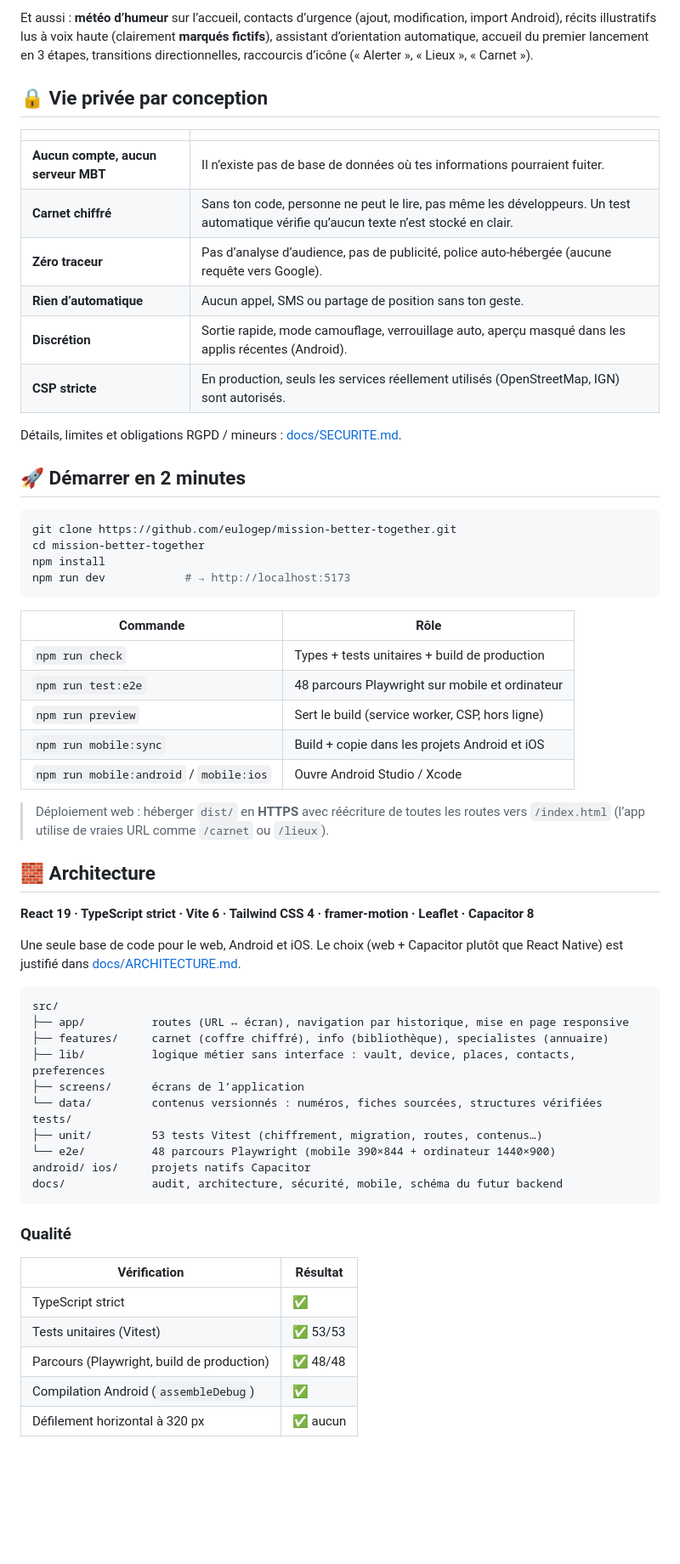
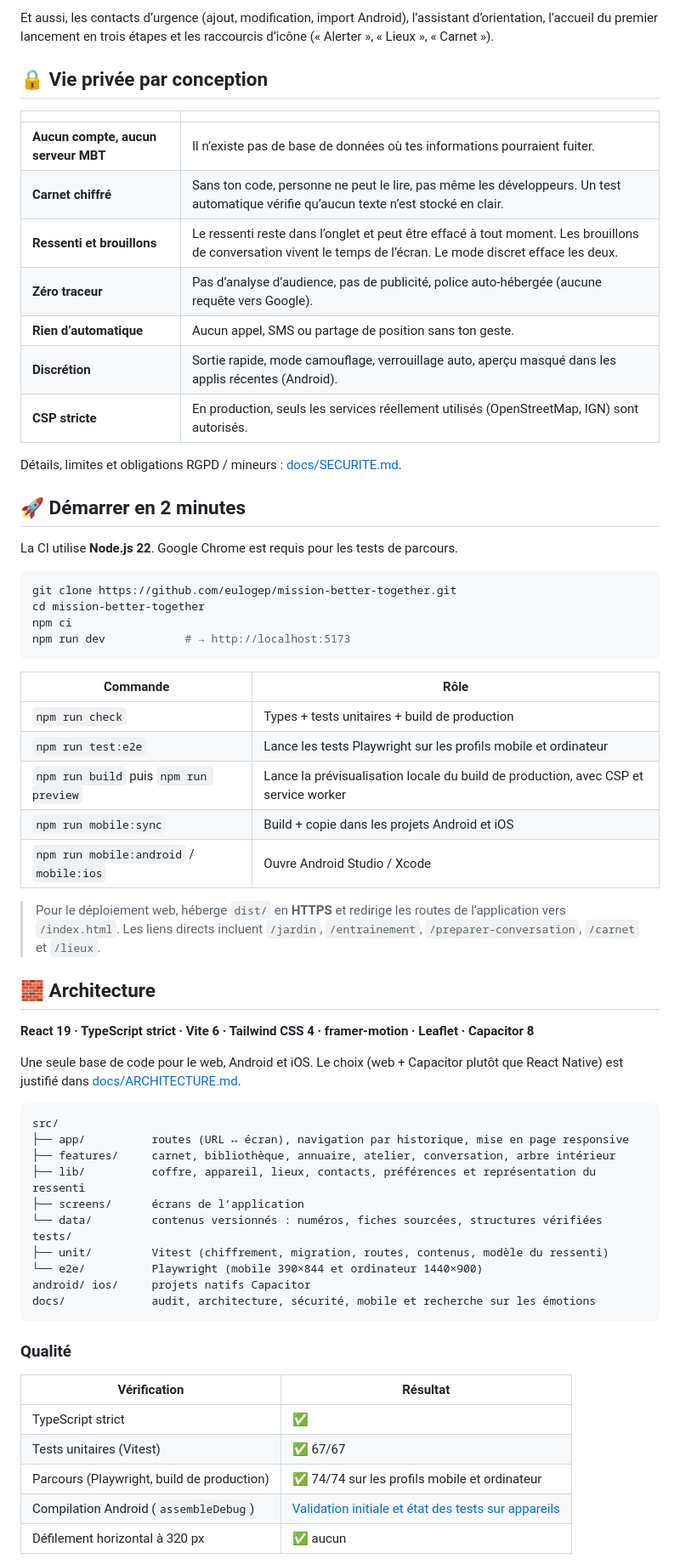
Before and after one commit to eulogep/mission-better-together, a Markdown page: README.md, the part around one of its changes. Shown at 85% size. GitHub-like rendering; blank space fills up the shorter version.

````diff
--- a/README.md
+++ b/README.md
@@ -128,8 +169,6 @@ regarde son écran :
 </table>
 
-Et aussi : **météo d’humeur** sur l’accueil, contacts d’urgence (ajout, modification, import Android), récits
-illustratifs lus à voix haute (clairement **marqués fictifs**), assistant d’orientation automatique, accueil du
-premier lancement en 3 étapes, transitions directionnelles, raccourcis d’icône (« Alerter », « Lieux », « Carnet »).
+Et aussi, les contacts d’urgence (ajout, modification, import Android), l’assistant d’orientation, l’accueil du premier lancement en trois étapes et les raccourcis d’icône (« Alerter », « Lieux », « Carnet »).
 
 ## 🔒 Vie privée par conception
 
@@ -137,6 +176,7 @@ premier lancement en 3 étapes, transitions directionnelles, raccourcis d’icô
 |---|---|
 | **Aucun compte, aucun serveur MBT** | Il n’existe pas de base de données où tes informations pourraient fuiter. |
 | **Carnet chiffré** | Sans ton code, personne ne peut le lire, pas même les développeurs. Un test automatique vérifie qu’aucun texte n’est stocké en clair. |
+| **Ressenti et brouillons** | Le ressenti reste dans l’onglet et peut être effacé à tout moment. Les brouillons de conversation vivent le temps de l’écran. Le mode discret efface les deux. |
 | **Zéro traceur** | Pas d’analyse d’audience, pas de publicité, police auto-hébergée (aucune requête vers Google). |
 | **Rien d’automatique** | Aucun appel, SMS ou partage de position sans ton geste. |
 | **Discrétion** | Sortie rapide, mode camouflage, verrouillage auto, aperçu masqué dans les applis récentes (Android). |
@@ -146,23 +186,25 @@ Détails, limites et obligations RGPD / mineurs : [docs/SECURITE.md](docs/SECURI
 
 ## 🚀 Démarrer en 2 minutes
 
+La CI utilise **Node.js 22**. Google Chrome est requis pour les tests de parcours.
+
 ```bash
 git clone https://github.com/eulogep/mission-better-together.git
 cd mission-better-together
-npm install
+npm ci
 npm run dev            # → http://localhost:5173
 ```
 
 | Commande | Rôle |
 | --- | --- |
 | `npm run check` | Types + tests unitaires + build de production |
-| `npm run test:e2e` | 48 parcours Playwright sur mobile et ordinateur |
-| `npm run preview` | Sert le build (service worker, CSP, hors ligne) |
+| `npm run test:e2e` | Lance les tests Playwright sur les profils mobile et ordinateur |
+| `npm run build` puis `npm run preview` | Lance la prévisualisation locale du build de production, avec CSP et service worker |
 | `npm run mobile:sync` | Build + copie dans les projets Android et iOS |
 | `npm run mobile:android` / `mobile:ios` | Ouvre Android Studio / Xcode |
 
-> Déploiement web : héberger `dist/` en **HTTPS** avec réécriture de toutes les routes vers `/index.html`
-> (l’app utilise de vraies URL comme `/carnet` ou `/lieux`).
+> Pour le déploiement web, héberge `dist/` en **HTTPS** et redirige les routes de l’application vers `/index.html`.
+> Les liens directs incluent `/jardin`, `/entrainement`, `/preparer-conversation`, `/carnet` et `/lieux`.
 
 ## 🧱 Architecture
 
@@ -174,15 +216,15 @@ justifié dans [docs/ARCHITECTURE.md](docs/ARCHITECTURE.md).
 ```
 src/
 ├── app/          routes (URL ↔ écran), navigation par historique, mise en page responsive
-├── features/     carnet (coffre chiffré), info (bibliothèque), specialistes (annuaire)
-├── lib/          logique métier sans interface : vault, device, places, contacts, preferences
+├── features/     carnet, bibliothèque, annuaire, atelier, conversation, arbre intérieur
+├── lib/          coffre, appareil, lieux, contacts, préférences et représentation du ressenti
 ├── screens/      écrans de l’application
 └── data/         contenus versionnés : numéros, fiches sourcées, structures vérifiées
 tests/
-├── unit/         53 tests Vitest (chiffrement, migration, routes, contenus…)
-└── e2e/          48 parcours Playwright (mobile 390×844 + ordinateur 1440×900)
+├── unit/         Vitest (chiffrement, migration, routes, contenus, modèle du ressenti)
+└── e2e/          Playwright (mobile 390×844 et ordinateur 1440×900)
 android/ ios/     projets natifs Capacitor
-docs/             audit, architecture, sécurité, mobile, schéma du futur backend
+docs/             audit, architecture, sécurité, mobile et recherche sur les émotions
 ```
 
 ### Qualité
@@ -190,8 +232,8 @@ docs/             audit, architecture, sécurité, mobile, schéma du futur back
 | Vérification | Résultat |
 | --- | --- |
 | TypeScript strict | ✅ |
-| Tests unitaires (Vitest) | ✅ 53/53 |
-| Parcours (Playwright, build de production) | ✅ 48/48 |
-| Compilation Android (`assembleDebug`) | ✅ |
+| Tests unitaires (Vitest) | ✅ 67/67 |
+| Parcours (Playwright, build de production) | ✅ 74/74 sur les profils mobile et ordinateur |
+| Compilation Android (`assembleDebug`) | [Validation initiale et état des tests sur appareils](docs/MOBILE.md#état-vérifié-20-novembre-2026) |
 | Défilement horizontal à 320 px | ✅ aucun |
 
````
Also changed, not shown: other parts of README.md (+47 -6 lines), docs/screenshots/atelier.png (added), docs/screenshots/carte-conversation.png (added), docs/screenshots/grille-ressenti.png (added).
